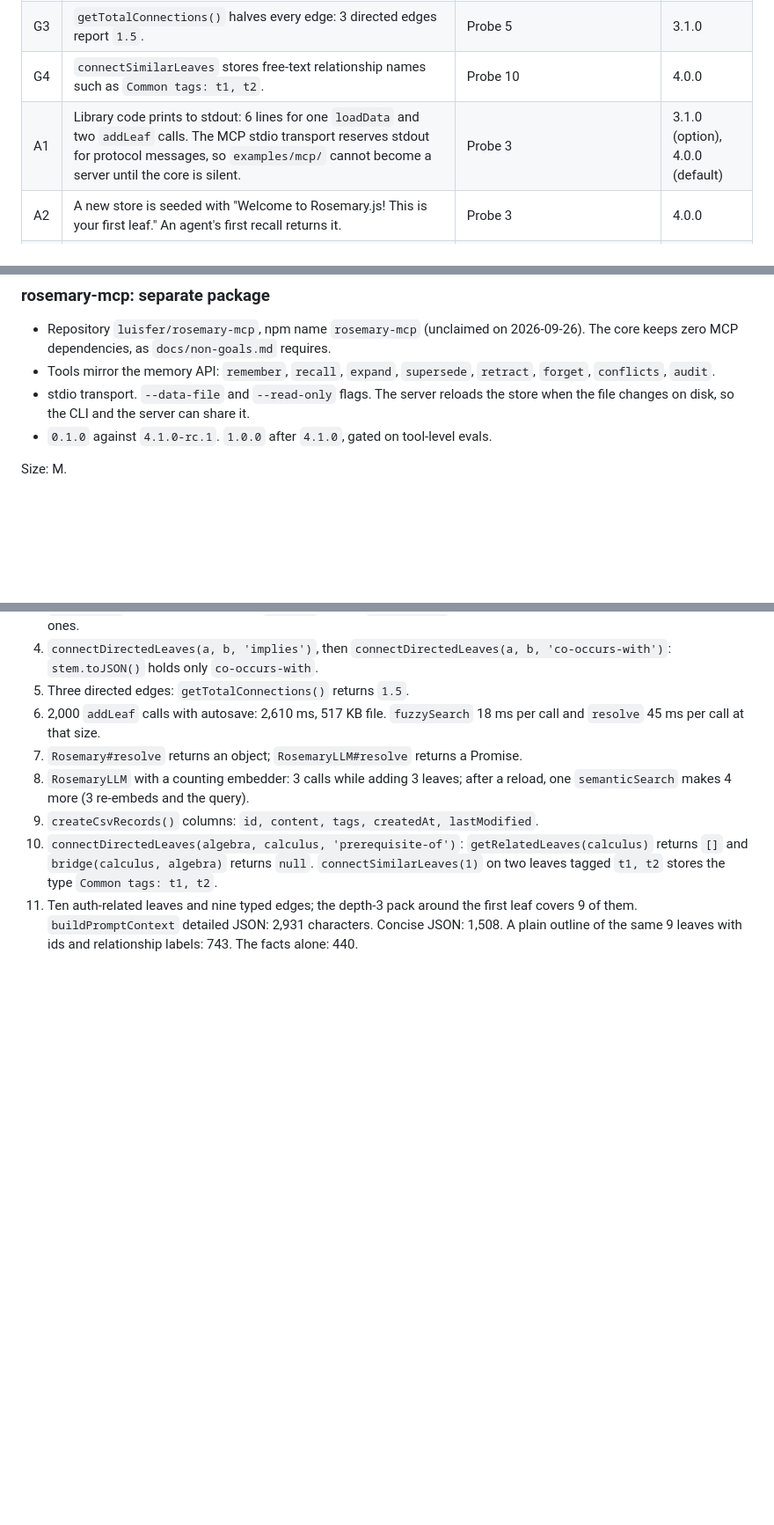
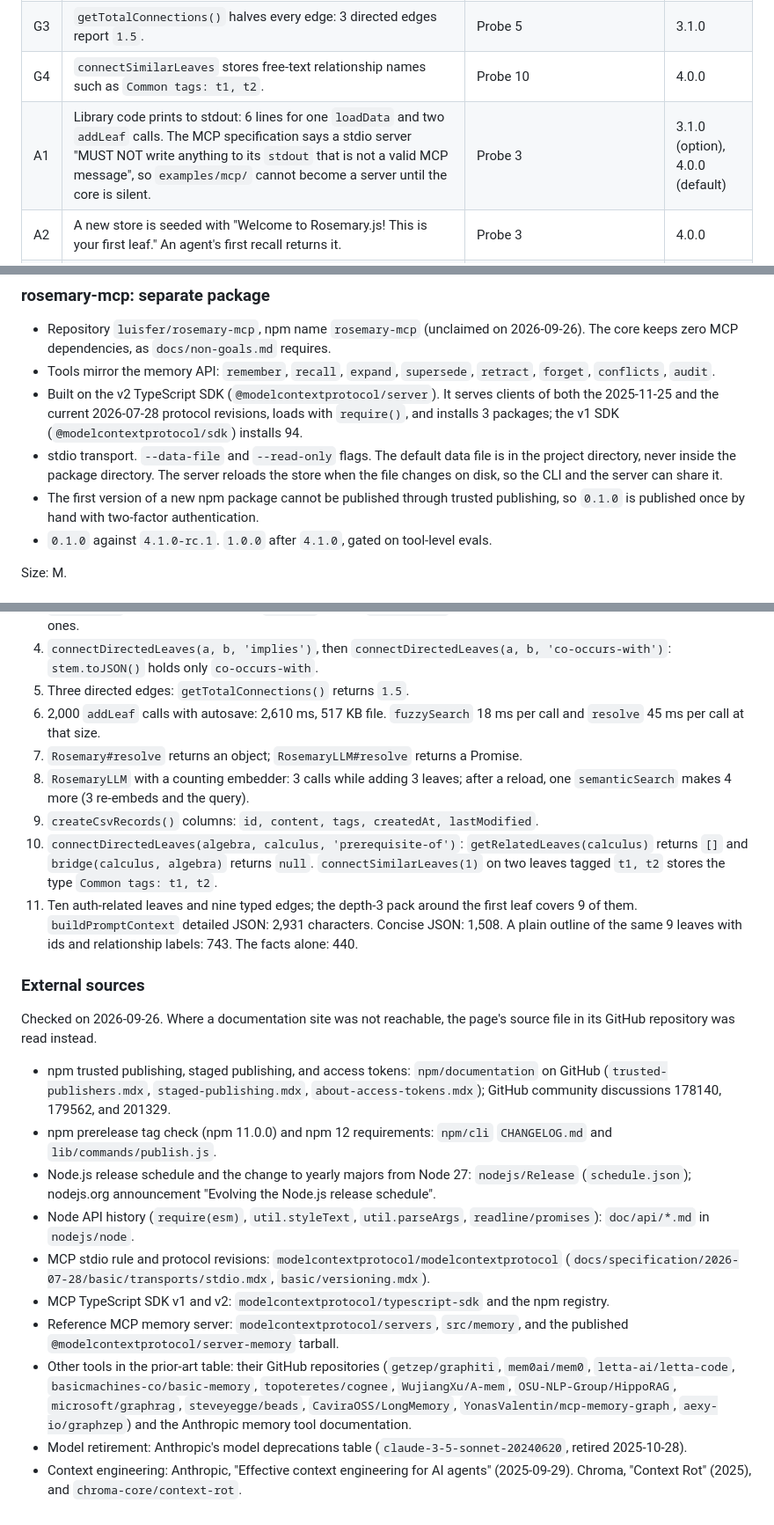
Before and after one commit to luisfer/rosemary-js, a Markdown page: docs/plan-4.0.md, 3 parts joined by grey strips. Shown at 88% size. Rendered like a GitHub page; blank space fills up the shorter version.

```diff
--- a/docs/plan-4.0.md
+++ b/docs/plan-4.0.md
@@ -36,7 +36,7 @@ Verified on 2026-09-26 with Node 22.22.2 and npm 10.9.7. Reproduction steps are
 | G2 | A directed edge is invisible from its target. With `Algebra -prerequisite-of-> Calculus`, `getRelatedLeaves(Calculus)` is empty and `bridge(Calculus, Algebra)` is `null`. | Probe 10 | 4.0.0 |
 | G3 | `getTotalConnections()` halves every edge: 3 directed edges report `1.5`. | Probe 5 | 3.1.0 |
 | G4 | `connectSimilarLeaves` stores free-text relationship names such as `Common tags: t1, t2`. | Probe 10 | 4.0.0 |
-| A1 | Library code prints to stdout: 6 lines for one `loadData` and two `addLeaf` calls. The MCP stdio transport reserves stdout for protocol messages, so `examples/mcp/` cannot become a server until the core is silent. | Probe 3 | 3.1.0 (option), 4.0.0 (default) |
+| A1 | Library code prints to stdout: 6 lines for one `loadData` and two `addLeaf` calls. The MCP specification says a stdio server "MUST NOT write anything to its `stdout` that is not a valid MCP message", so `examples/mcp/` cannot become a server until the core is silent. | Probe 3 | 3.1.0 (option), 4.0.0 (default) |
 | A2 | A new store is seeded with "Welcome to Rosemary.js! This is your first leaf." An agent's first recall returns it. | Probe 3 | 4.0.0 |
 | A3 | Embeddings live only in memory, so a hosted embedder re-embeds every leaf on each process start. `cosineSimilarity` compares vectors of different lengths by truncating to the shorter one instead of failing. | Probe 8; `src/llm/RosemaryLLM.js` | 4.0.0, 4.1.0 |
 | A4 | `Rosemary#resolve` is synchronous and `RosemaryLLM#resolve` returns a Promise. `llm.d.ts` types it as `Promise<unknown>`. | Probe 7 | 4.0.0 |
@@ -349,7 +357,9 @@ Size: M.
 
 - Repository `luisfer/rosemary-mcp`, npm name `rosemary-mcp` (unclaimed on 2026-09-26). The core keeps zero MCP dependencies, as `docs/non-goals.md` requires.
 - Tools mirror the memory API: `remember`, `recall`, `expand`, `supersede`, `retract`, `forget`, `conflicts`, `audit`.
-- stdio transport. `--data-file` and `--read-only` flags. The server reloads the store when the file changes on disk, so the CLI and the server can share it.
+- Built on the v2 TypeScript SDK (`@modelcontextprotocol/server`). It serves clients of both the 2025-11-25 and the current 2026-07-28 protocol revisions, loads with `require()`, and installs 3 packages; the v1 SDK (`@modelcontextprotocol/sdk`) installs 94.
+- stdio transport. `--data-file` and `--read-only` flags. The default data file is in the project directory, never inside the package directory. The server reloads the store when the file changes on disk, so the CLI and the server can share it.
+- The first version of a new npm package cannot be published through trusted publishing, so `0.1.0` is published once by hand with two-factor authentication.
 - `0.1.0` against `4.1.0-rc.1`. `1.0.0` after `4.1.0`, gated on tool-level evals.
 
 Size: M.
@@ -501,3 +511,18 @@ Probes, each run against `src/` with `console.log` captured:
 9. `createCsvRecords()` columns: `id, content, tags, createdAt, lastModified`.
 10. `connectDirectedLeaves(algebra, calculus, 'prerequisite-of')`: `getRelatedLeaves(calculus)` returns `[]` and `bridge(calculus, algebra)` returns `null`. `connectSimilarLeaves(1)` on two leaves tagged `t1, t2` stores the type `Common tags: t1, t2`.
 11. Ten auth-related leaves and nine typed edges; the depth-3 pack around the first leaf covers 9 of them. `buildPromptContext` detailed JSON: 2,931 characters. Concise JSON: 1,508. A plain outline of the same 9 leaves with ids and relationship labels: 743. The facts alone: 440.
+
+### External sources
+
+Checked on 2026-09-26. Where a documentation site was not reachable, the page's source file in its GitHub repository was read instead.
+
+- npm trusted publishing, staged publishing, and access tokens: `npm/documentation` on GitHub (`trusted-publishers.mdx`, `staged-publishing.mdx`, `about-access-tokens.mdx`); GitHub community discussions 178140, 179562, and 201329.
+- npm prerelease tag check (npm 11.0.0) and npm 12 requirements: `npm/cli` `CHANGELOG.md` and `lib/commands/publish.js`.
+- Node.js release schedule and the change to yearly majors from Node 27: `nodejs/Release` (`schedule.json`); nodejs.org announcement "Evolving the Node.js release schedule".
+- Node API history (`require(esm)`, `util.styleText`, `util.parseArgs`, `readline/promises`): `doc/api/*.md` in `nodejs/node`.
+- MCP stdio rule and protocol revisions: `modelcontextprotocol/modelcontextprotocol` (`docs/specification/2026-07-28/basic/transports/stdio.mdx`, `basic/versioning.mdx`).
+- MCP TypeScript SDK v1 and v2: `modelcontextprotocol/typescript-sdk` and the npm registry.
+- Reference MCP memory server: `modelcontextprotocol/servers`, `src/memory`, and the published `@modelcontextprotocol/server-memory` tarball.
+- Other tools in the prior-art table: their GitHub repositories (`getzep/graphiti`, `mem0ai/mem0`, `letta-ai/letta-code`, `basicmachines-co/basic-memory`, `topoteretes/cognee`, `WujiangXu/A-mem`, `OSU-NLP-Group/HippoRAG`, `microsoft/graphrag`, `steveyegge/beads`, `CaviraOSS/LongMemory`, `YonasValentin/mcp-memory-graph`, `aexy-io/graphzep`) and the Anthropic memory tool documentation.
+- Model retirement: Anthropic's model deprecations table (`claude-3-5-sonnet-20240620`, retired 2025-10-28).
+- Context engineering: Anthropic, "Effective context engineering for AI agents" (2025-09-29). Chroma, "Context Rot" (2025), and `chroma-core/context-rot`.
```
Also changed, not shown: other parts of docs/plan-4.0.md (+26 -18 lines).
